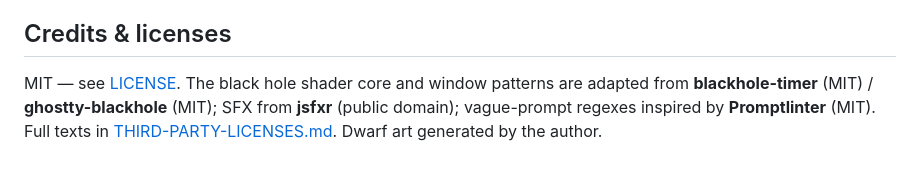
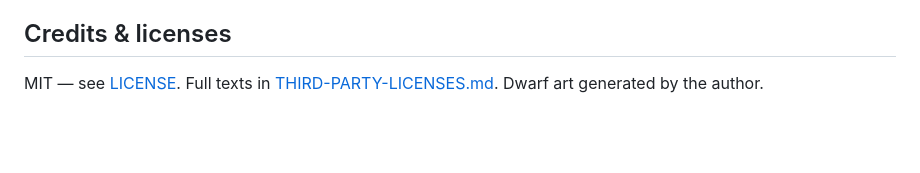
Before and after one commit to omarxhero/devchaos, a Markdown page: README.md, the part around the change. Drawn GitHub-style; blank space fills up the shorter version.

```diff
--- a/README.md
+++ b/README.md
@@ -159,7 +159,5 @@ user-data, session files, credentials, or diagnostic screenshots.
 
 ## Credits & licenses
 
-MIT — see [LICENSE](LICENSE). The black hole shader core and window patterns are adapted
-from **blackhole-timer** (MIT) / **ghostty-blackhole** (MIT); SFX from **jsfxr**
-(public domain); vague-prompt regexes inspired by **Promptlinter** (MIT). Full texts in
+MIT — see [LICENSE](LICENSE). Full texts in
 [THIRD-PARTY-LICENSES.md](THIRD-PARTY-LICENSES.md). Dwarf art generated by the author.
```
